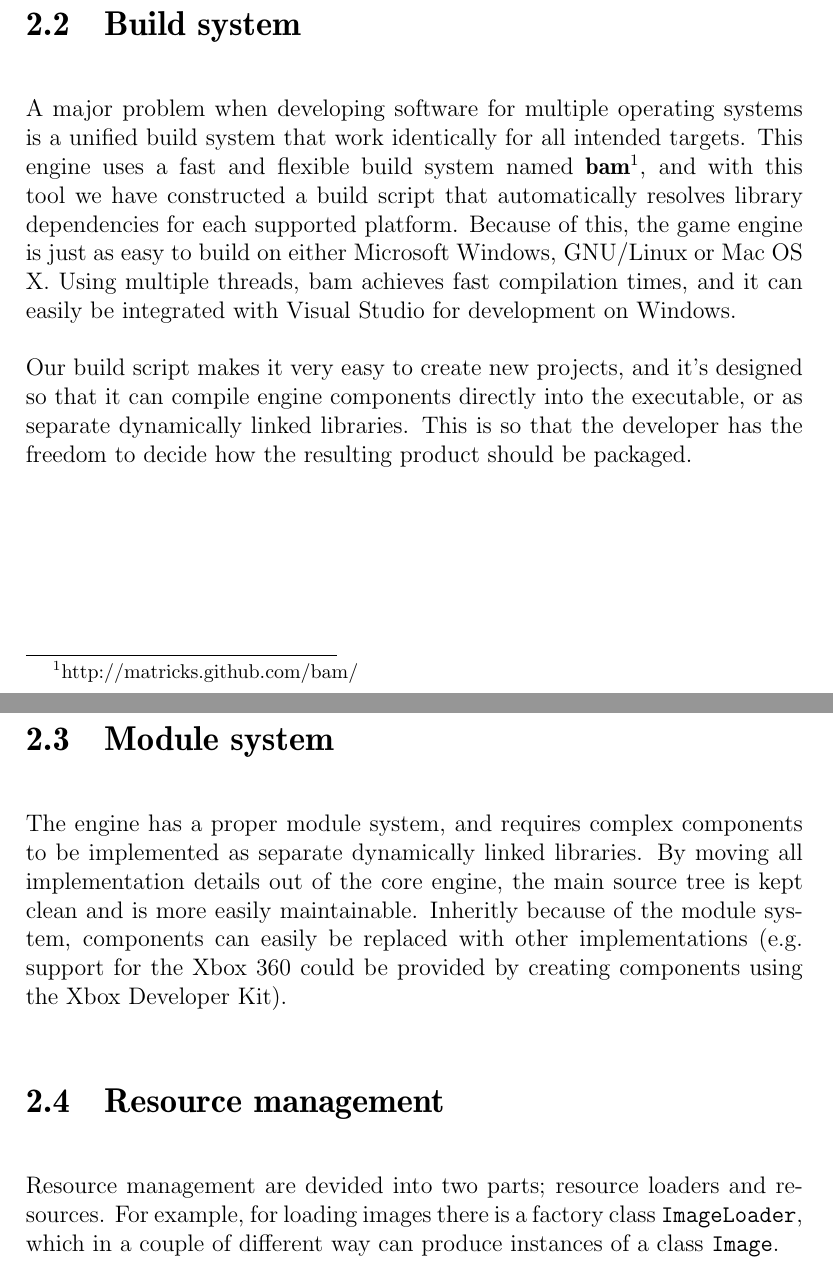
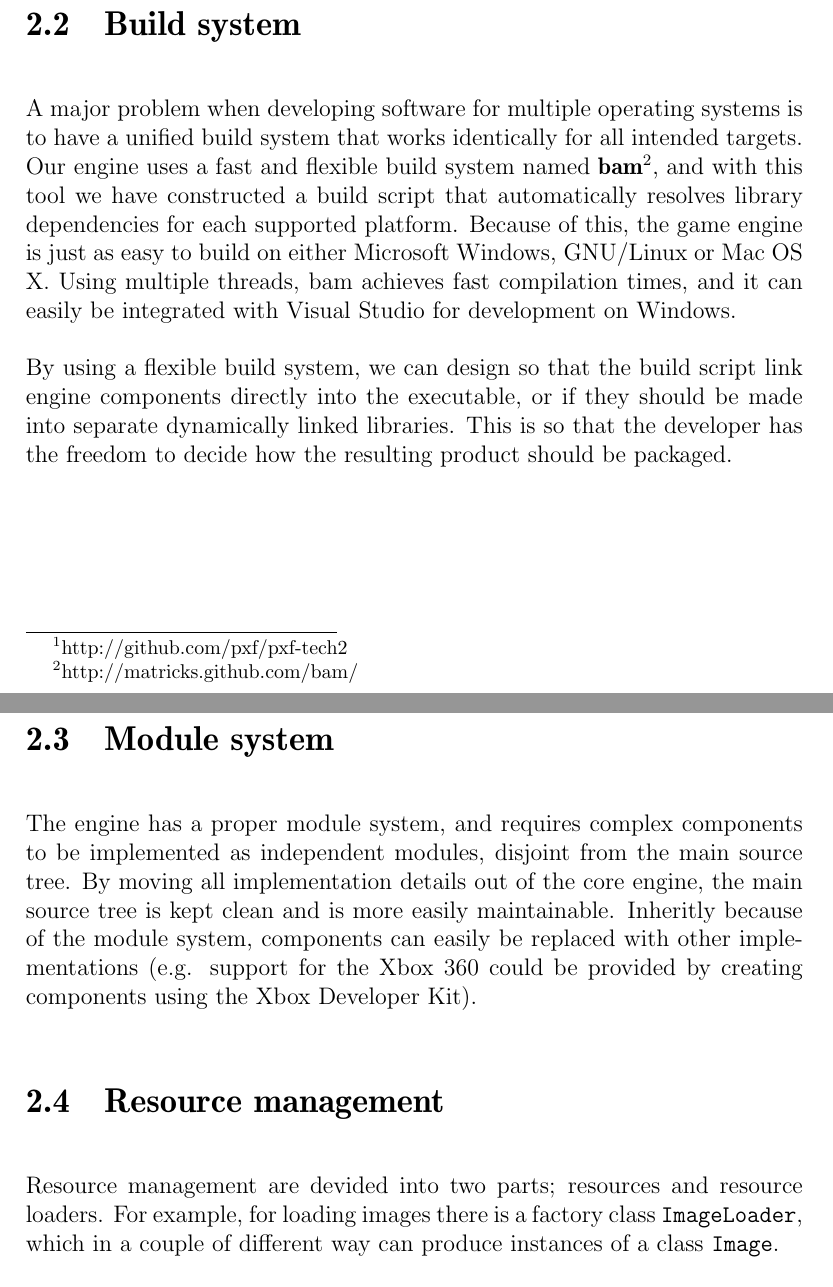
Before and after one commit to pxf/derp, a LaTeX thesis (DERP/report/report.tex, which reads DERP/report/tex/chapters/chapter2_engine.tex): two parts of pages 7 and 8 of 33, joined at a grey line, cut so that both start at the same text. Compiled offline with pdfLaTeX.

Commit message:
Uppdaterat engine-biten.

```diff
--- a/DERP/report/tex/chapters/chapter2_engine.tex
+++ b/DERP/report/tex/chapters/chapter2_engine.tex
@@ -1,27 +1,24 @@
 
 \chapter{Engine}
 \section {Introduction}
-This project uses a custom made engine for interactive real-time applications (essentially a \textit{game engine}) with focus on modularity and portability. The game engine relies heavily on non-restrictive open source libraries, and is built in such a way that adding additional third party libraries is trivial.
+This project uses a custom made engine\footnote{http://github.com/pxf/pxf-tech2} for interactive real-time applications (essentially a \textit{game engine}) with focus on modularity and portability. The game engine relies heavily on non-restrictive open source libraries, and is built in such a way that adding additional third party libraries is trivial.
 
 Our motivation for writing a game engine from scratch is driven by both the opportunity to learn from
 constructing such a system, and to have a solid and portable code-base on which to build future products.
 
 \section {Build system}
-A major problem when developing software for multiple operating systems is a unified build system that work
-identically for all intended targets. This engine uses a fast and flexible build system named \textbf{bam}\footnote{http://matricks.github.com/bam/}, and
+A major problem when developing software for multiple operating systems is to have a unified build system that works identically for all intended targets. Our engine uses a fast and flexible build system named \textbf{bam}\footnote{http://matricks.github.com/bam/}, and
 with this tool we have constructed a build script that automatically resolves library dependencies for each supported platform. Because of this, the game engine is just as easy to build on either Microsoft Windows, GNU/Linux or Mac OS X. Using multiple threads, bam achieves fast compilation times, and it can easily be integrated with Visual Studio for development on Windows.
 
-Our build script makes it very easy to create new projects, and it's designed so that it can compile engine components directly into the executable, or as separate dynamically linked libraries. This is so that the developer has the freedom to decide how the resulting product should be packaged.
+By using a flexible build system, we can design so that the build script link engine components directly into the executable, or if they should be made into separate dynamically linked libraries. This is so that the developer has the freedom to decide how the resulting product should be packaged.
 
 \newpage
 
 \section{Module system}
-The engine has a proper module system, and requires complex components to be implemented as separate dynamically linked libraries. By moving all implementation details out of the core engine, the main source tree is kept clean and is more easily maintainable. Inheritly because of the module system, components can easily be replaced with other implementations (e.g. support for the Xbox 360 could be provided
-by creating components using the Xbox Developer Kit).
+The engine has a proper module system, and requires complex components to be implemented as independent modules, disjoint from the main source tree. By moving all implementation details out of the core engine, the main source tree is kept clean and is more easily maintainable. Inheritly because of the module system, components can easily be replaced with other implementations (e.g. support for the Xbox 360 could be provided by creating components using the Xbox Developer Kit).
 
 \section{Resource management}
-Resource management are devided into two parts; resource loaders and resources. For example, for loading images
-there is a factory class \texttt{ImageLoader}, which in a couple of different way can produce instances of a class \texttt{Image}.
+Resource management are devided into two parts; resources and resource loaders. For example, for loading images there is a factory class \texttt{ImageLoader}, which in a couple of different way can produce instances of a class \texttt{Image}.
 
 The following resource loaders are currently available, and adding support for new resource types is trivial.
 
```
Also changed, not shown: DERP/report/tex/chapters/chapter2_engine.tex (2 more changed lines).
